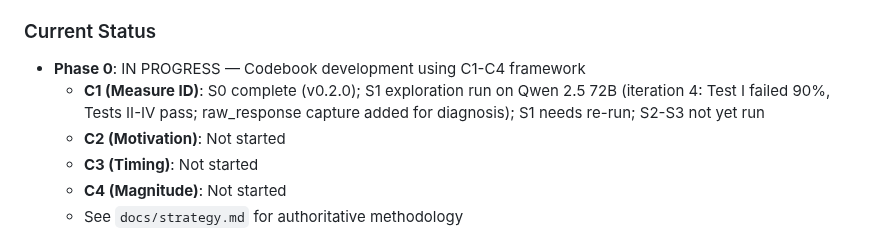
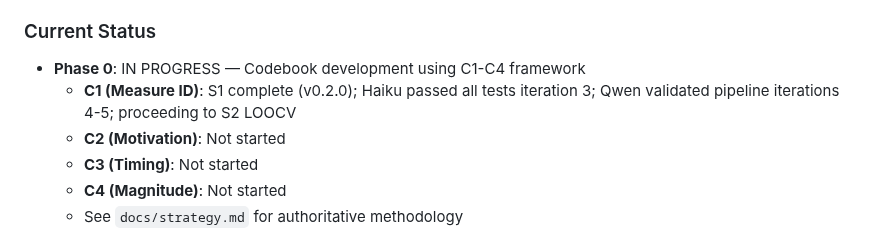
Before and after one commit to estebandegetau/Fiscal-shocks, a Markdown page: CLAUDE.md, the part around the change. Drawn GitHub-style.

```diff
--- a/CLAUDE.md
+++ b/CLAUDE.md
@@ -45,7 +45,7 @@ The contribution is **methodological**, not just dataset scale:
 ### Current Status
 
 - **Phase 0**: IN PROGRESS — Codebook development using C1-C4 framework
-  - **C1 (Measure ID)**: S0 complete (v0.2.0); S1 exploration run on Qwen 2.5 72B (iteration 4: Test I failed 90%, Tests II-IV pass; raw_response capture added for diagnosis); S1 needs re-run; S2-S3 not yet run
+  - **C1 (Measure ID)**: S1 complete (v0.2.0); Haiku passed all tests iteration 3; Qwen validated pipeline iterations 4-5; proceeding to S2 LOOCV
   - **C2 (Motivation)**: Not started
   - **C3 (Timing)**: Not started
   - **C4 (Magnitude)**: Not started
```
Also changed, not shown: docs/deltas.md (+7 -0 lines), docs/phase_0/CLAUDE.md (+1 -1 lines).
